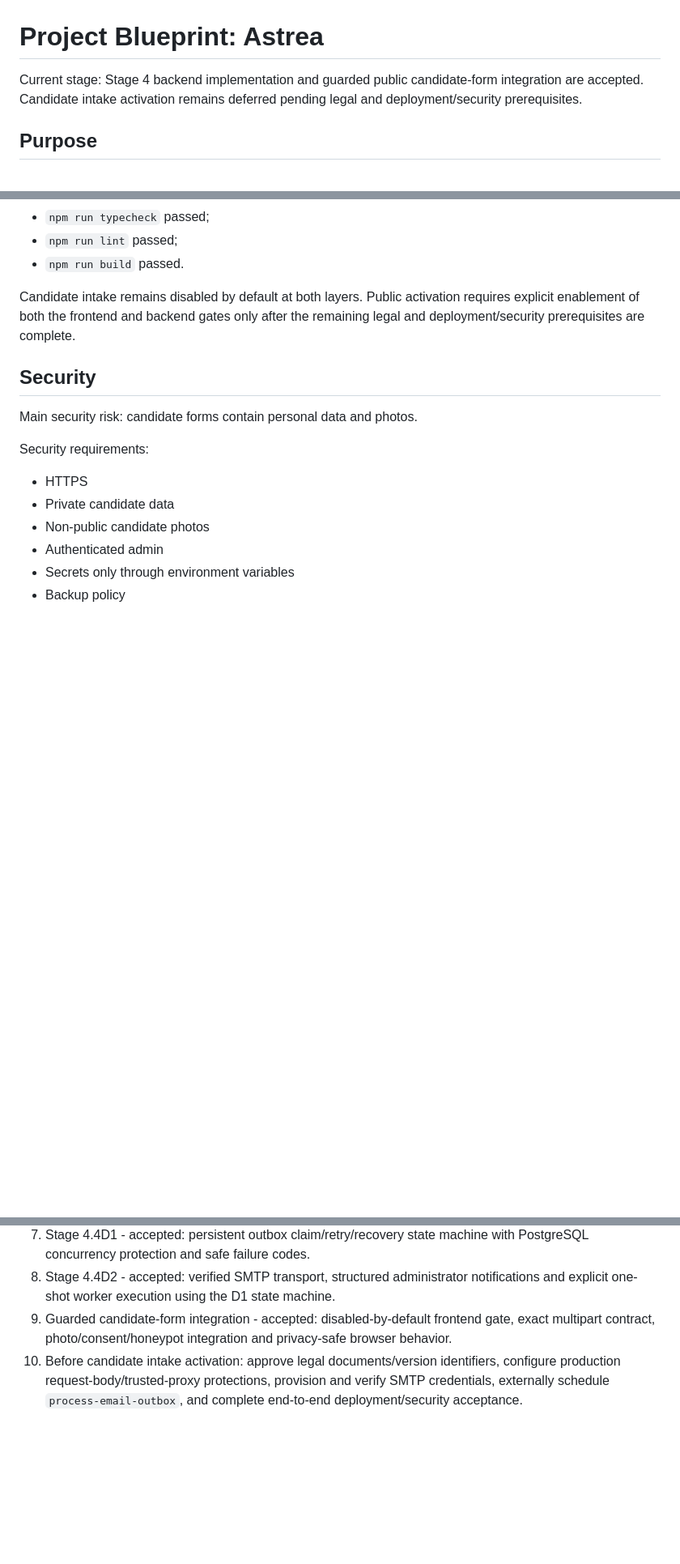
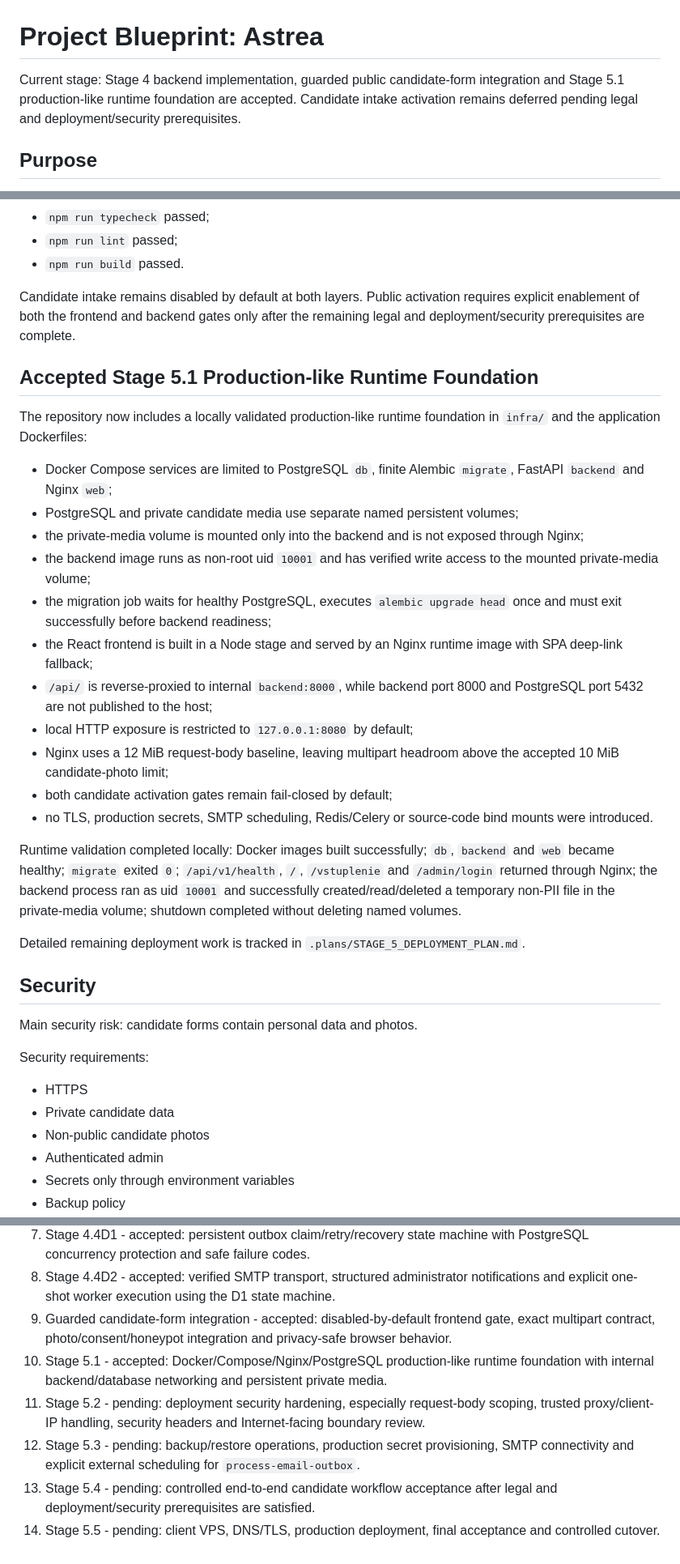
Before and after one commit to stalar78/astree3, a Markdown page: PROJECT_BLUEPRINT.md, 3 parts joined by grey strips. Shown at 81% size. GitHub-like rendering; blank space fills up the shorter version.

Commit message:
docs: add Stage 5.1 runtime to blueprint

```diff
--- a/PROJECT_BLUEPRINT.md
+++ b/PROJECT_BLUEPRINT.md
@@ -1,6 +1,6 @@
 # Project Blueprint: Astrea
 
-Current stage: Stage 4 backend implementation and guarded public candidate-form integration are accepted. Candidate intake activation remains deferred pending legal and deployment/security prerequisites.
+Current stage: Stage 4 backend implementation, guarded public candidate-form integration and Stage 5.1 production-like runtime foundation are accepted. Candidate intake activation remains deferred pending legal and deployment/security prerequisites.
 
 ## Purpose
 
@@ -358,6 +358,25 @@ Final reported frontend quality gate from `frontend/`:
 
 Candidate intake remains disabled by default at both layers. Public activation requires explicit enablement of both the frontend and backend gates only after the remaining legal and deployment/security prerequisites are complete.
 
+## Accepted Stage 5.1 Production-like Runtime Foundation
+
+The repository now includes a locally validated production-like runtime foundation in `infra/` and the application Dockerfiles:
+- Docker Compose services are limited to PostgreSQL `db`, finite Alembic `migrate`, FastAPI `backend` and Nginx `web`;
+- PostgreSQL and private candidate media use separate named persistent volumes;
+- the private-media volume is mounted only into the backend and is not exposed through Nginx;
+- the backend image runs as non-root uid `10001` and has verified write access to the mounted private-media volume;
+- the migration job waits for healthy PostgreSQL, executes `alembic upgrade head` once and must exit successfully before backend readiness;
+- the React frontend is built in a Node stage and served by an Nginx runtime image with SPA deep-link fallback;
+- `/api/` is reverse-proxied to internal `backend:8000`, while backend port 8000 and PostgreSQL port 5432 are not published to the host;
+- local HTTP exposure is restricted to `127.0.0.1:8080` by default;
+- Nginx uses a 12 MiB request-body baseline, leaving multipart headroom above the accepted 10 MiB candidate-photo limit;
+- both candidate activation gates remain fail-closed by default;
+- no TLS, production secrets, SMTP scheduling, Redis/Celery or source-code bind mounts were introduced.
+
+Runtime validation completed locally: Docker images built successfully; `db`, `backend` and `web` became healthy; `migrate` exited `0`; `/api/v1/health`, `/`, `/vstuplenie` and `/admin/login` returned through Nginx; the backend process ran as uid `10001` and successfully created/read/deleted a temporary non-PII file in the private-media volume; shutdown completed without deleting named volumes.
+
+Detailed remaining deployment work is tracked in `.plans/STAGE_5_DEPLOYMENT_PLAN.md`.
+
 ## Security
 
 Main security risk: candidate forms contain personal data and photos.
@@ -390,4 +409,8 @@ Stage 4 backend implementation and guarded candidate-form integration are accept
 7. Stage 4.4D1 - accepted: persistent outbox claim/retry/recovery state machine with PostgreSQL concurrency protection and safe failure codes.
 8. Stage 4.4D2 - accepted: verified SMTP transport, structured administrator notifications and explicit one-shot worker execution using the D1 state machine.
 9. Guarded candidate-form integration - accepted: disabled-by-default frontend gate, exact multipart contract, photo/consent/honeypot integration and privacy-safe browser behavior.
-10. Before candidate intake activation: approve legal documents/version identifiers, configure production request-body/trusted-proxy protections, provision and verify SMTP credentials, externally schedule `process-email-outbox`, and complete end-to-end deployment/security acceptance.
+10. Stage 5.1 - accepted: Docker/Compose/Nginx/PostgreSQL production-like runtime foundation with internal backend/database networking and persistent private media.
+11. Stage 5.2 - pending: deployment security hardening, especially request-body scoping, trusted proxy/client-IP handling, security headers and Internet-facing boundary review.
+12. Stage 5.3 - pending: backup/restore operations, production secret provisioning, SMTP connectivity and explicit external scheduling for `process-email-outbox`.
+13. Stage 5.4 - pending: controlled end-to-end candidate workflow acceptance after legal and deployment/security prerequisites are satisfied.
+14. Stage 5.5 - pending: client VPS, DNS/TLS, production deployment, final acceptance and controlled cutover.
```
Also changed, not shown: other parts of PROJECT_BLUEPRINT.md (+1 -1 lines).
